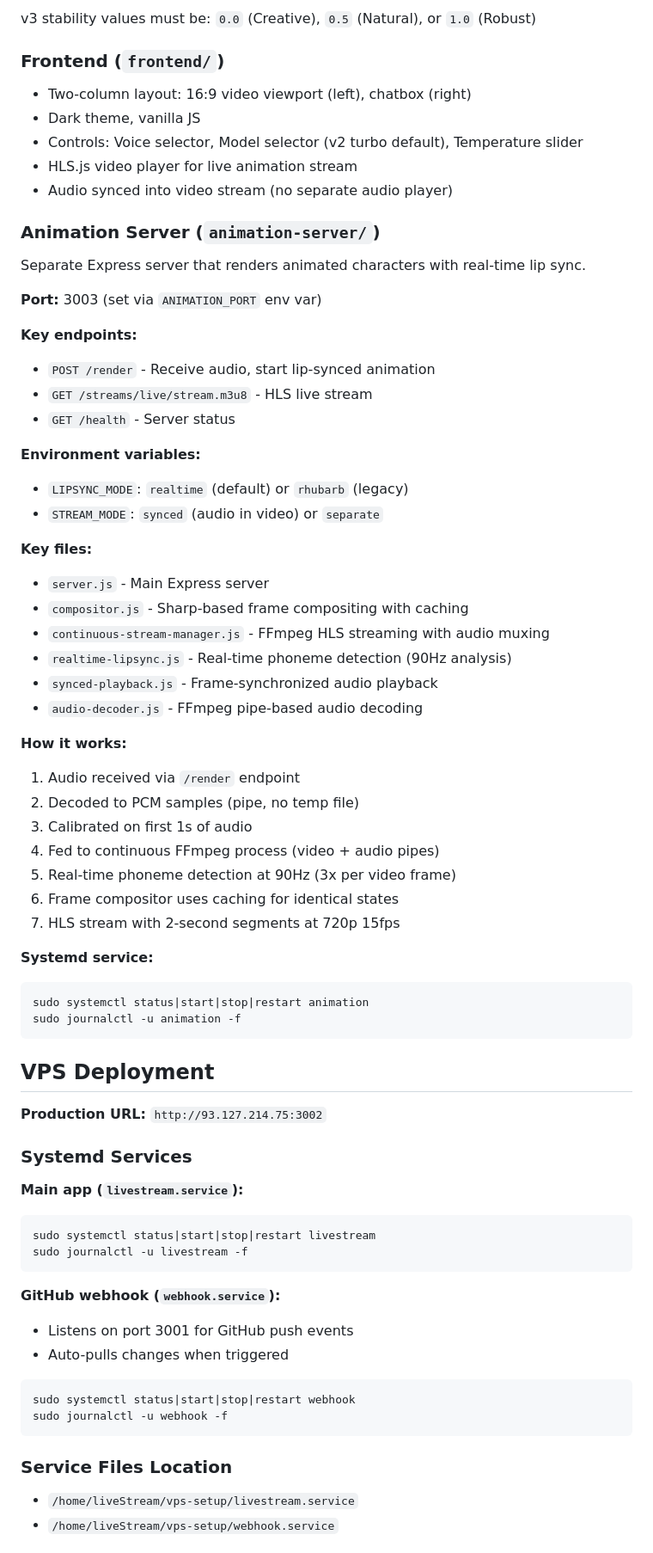
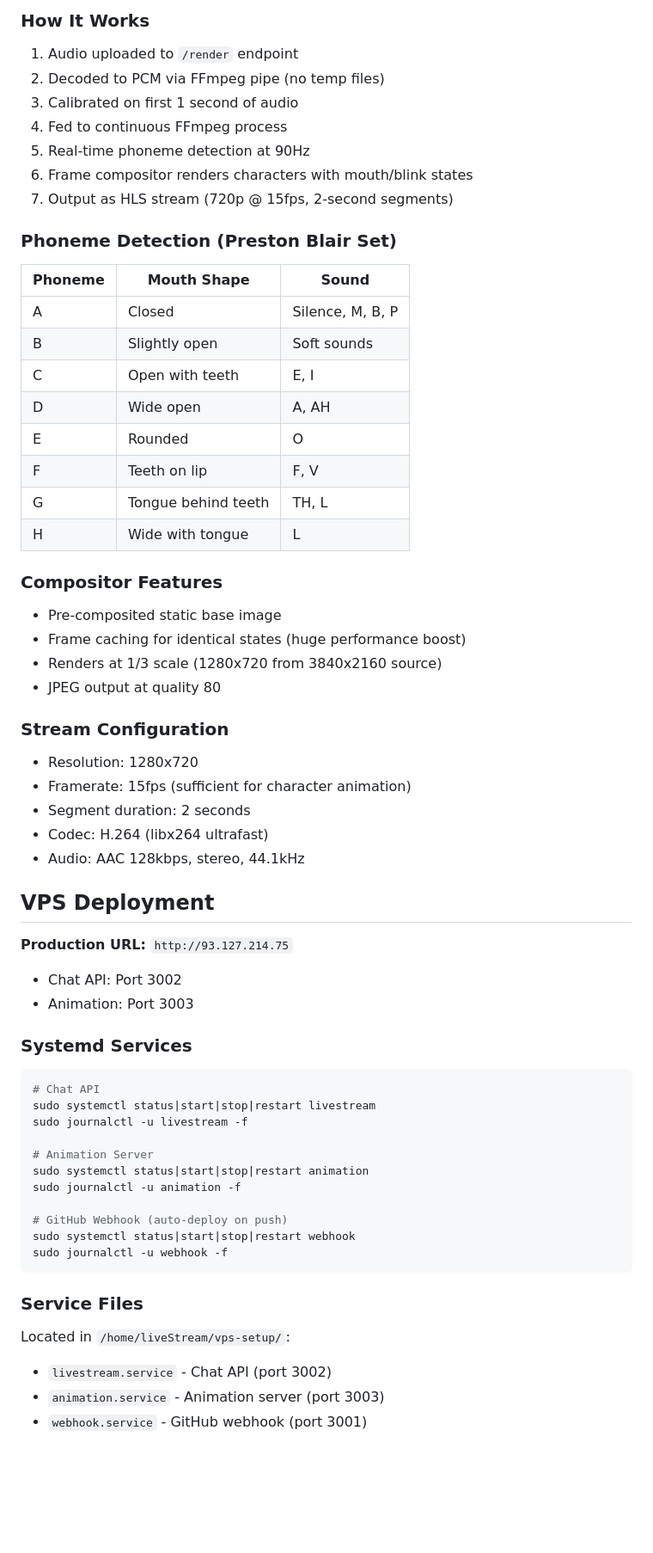
Before and after one commit to managerchad6-cloud/liveStream, a Markdown page: CLAUDE.md, the part around one of its changes. Shown at 86% size. Drawn GitHub-style; blank space fills up the shorter version.

````diff
--- a/CLAUDE.md
+++ b/CLAUDE.md
@@ -69,73 +169,63 @@ Two personalities based on the Virgin vs Chad meme:
 
-v3 stability values must be: `0.0` (Creative), `0.5` (Natural), or `1.0` (Robust)
+### How It Works
+1. Audio uploaded to `/render` endpoint
+2. Decoded to PCM via FFmpeg pipe (no temp files)
+3. Calibrated on first 1 second of audio
+4. Fed to continuous FFmpeg process
+5. Real-time phoneme detection at 90Hz
+6. Frame compositor renders characters with mouth/blink states
+7. Output as HLS stream (720p @ 15fps, 2-second segments)
 
-### Frontend (`frontend/`)
+### Phoneme Detection (Preston Blair Set)
+| Phoneme | Mouth Shape | Sound |
+|---------|-------------|-------|
+| A | Closed | Silence, M, B, P |
+| B | Slightly open | Soft sounds |
+| C | Open with teeth | E, I |
+| D | Wide open | A, AH |
+| E | Rounded | O |
+| F | Teeth on lip | F, V |
+| G | Tongue behind teeth | TH, L |
+| H | Wide with tongue | L |
 
-- Two-column layout: 16:9 video viewport (left), chatbox (right)
-- Dark theme, vanilla JS
-- Controls: Voice selector, Model selector (v2 turbo default), Temperature slider
-- HLS.js video player for live animation stream
-- Audio synced into video stream (no separate audio player)
+### Compositor Features
+- Pre-composited static base image
+- Frame caching for identical states (huge performance boost)
+- Renders at 1/3 scale (1280x720 from 3840x2160 source)
+- JPEG output at quality 80
 
-### Animation Server (`animation-server/`)
-
-Separate Express server that renders animated characters with real-time lip sync.
-
-**Port:** 3003 (set via `ANIMATION_PORT` env var)
-
-**Key endpoints:**
-- `POST /render` - Receive audio, start lip-synced animation
-- `GET /streams/live/stream.m3u8` - HLS live stream
-- `GET /health` - Server status
-
-**Environment variables:**
-- `LIPSYNC_MODE`: `realtime` (default) or `rhubarb` (legacy)
-- `STREAM_MODE`: `synced` (audio in video) or `separate`
-
-**Key files:**
-- `server.js` - Main Express server
-- `compositor.js` - Sharp-based frame compositing with caching
-- `continuous-stream-manager.js` - FFmpeg HLS streaming with audio muxing
-- `realtime-lipsync.js` - Real-time phoneme detection (90Hz analysis)
-- `synced-playback.js` - Frame-synchronized audio playback
-- `audio-decoder.js` - FFmpeg pipe-based audio decoding
-
-**How it works:**
-1. Audio received via `/render` endpoint
-2. Decoded to PCM samples (pipe, no temp file)
-3. Calibrated on first 1s of audio
-4. Fed to continuous FFmpeg process (video + audio pipes)
-5. Real-time phoneme detection at 90Hz (3x per video frame)
-6. Frame compositor uses caching for identical states
-7. HLS stream with 2-second segments at 720p 15fps
-
-**Systemd service:**
-```bash
-sudo systemctl status|start|stop|restart animation
-sudo journalctl -u animation -f
-```
+### Stream Configuration
+- Resolution: 1280x720
+- Framerate: 15fps (sufficient for character animation)
+- Segment duration: 2 seconds
+- Codec: H.264 (libx264 ultrafast)
+- Audio: AAC 128kbps, stereo, 44.1kHz
 
 ## VPS Deployment
 
-**Production URL:** `http://93.127.214.75:3002`
+**Production URL:** `http://93.127.214.75`
+- Chat API: Port 3002
+- Animation: Port 3003
 
 ### Systemd Services
 
-**Main app (`livestream.service`):**
 ```bash
+# Chat API
 sudo systemctl status|start|stop|restart livestream
 sudo journalctl -u livestream -f
-```
 
-**GitHub webhook (`webhook.service`):**
-- Listens on port 3001 for GitHub push events
-- Auto-pulls changes when triggered
-```bash
+# Animation Server
+sudo systemctl status|start|stop|restart animation
+sudo journalctl -u animation -f
+
+# GitHub Webhook (auto-deploy on push)
 sudo systemctl status|start|stop|restart webhook
 sudo journalctl -u webhook -f
 ```
 
-### Service Files Location
-- `/home/liveStream/vps-setup/livestream.service`
-- `/home/liveStream/vps-setup/webhook.service`
+### Service Files
+Located in `/home/liveStream/vps-setup/`:
+- `livestream.service` - Chat API (port 3002)
+- `animation.service` - Animation server (port 3003)
+- `webhook.service` - GitHub webhook (port 3001)
 
````
Also changed, not shown: other parts of CLAUDE.md (+164 -64 lines).
